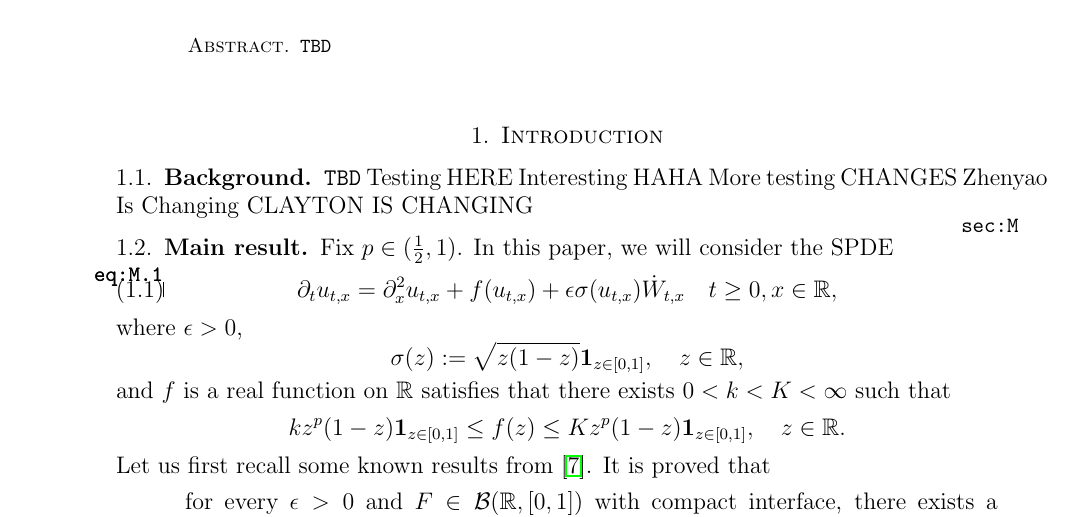
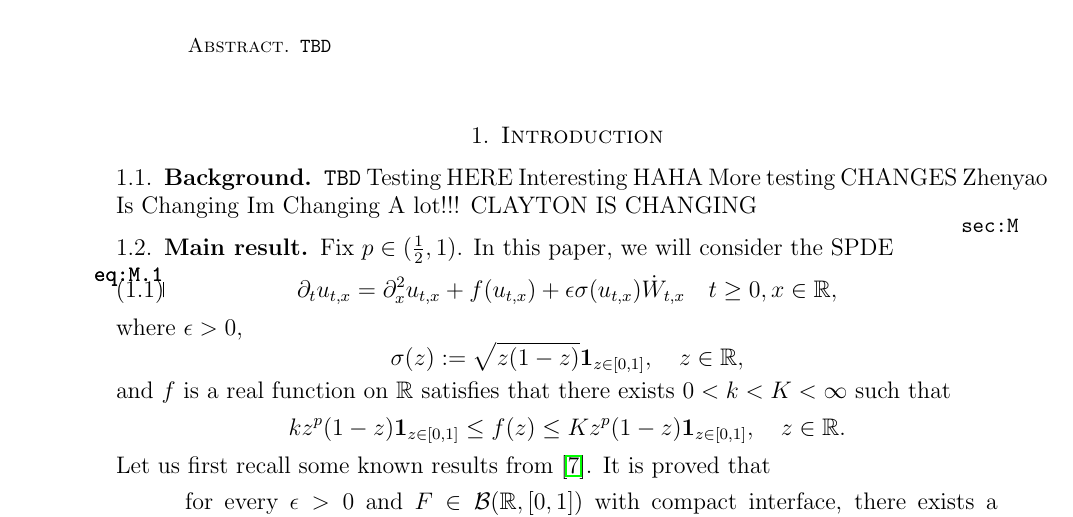
Before and after one commit to Clabes/WaveSpeed, a LaTeX paper (WaveSpeed.tex): part of page 1 of 36, cut so that both start at the same text. Compiled offline with pdfLaTeX.

Commit message:
Update WaveSpeed.tex

```diff
--- a/WaveSpeed.tex
+++ b/WaveSpeed.tex
@@ -56,6 +56,7 @@
     {More testing}
     {CHANGES}
     {Zhenyao Is Changing}
+    {Im Changing A lot!!!}
     {CLAYTON IS CHANGING}
 \subsection{Main result} \label{sec:M}
 
```
